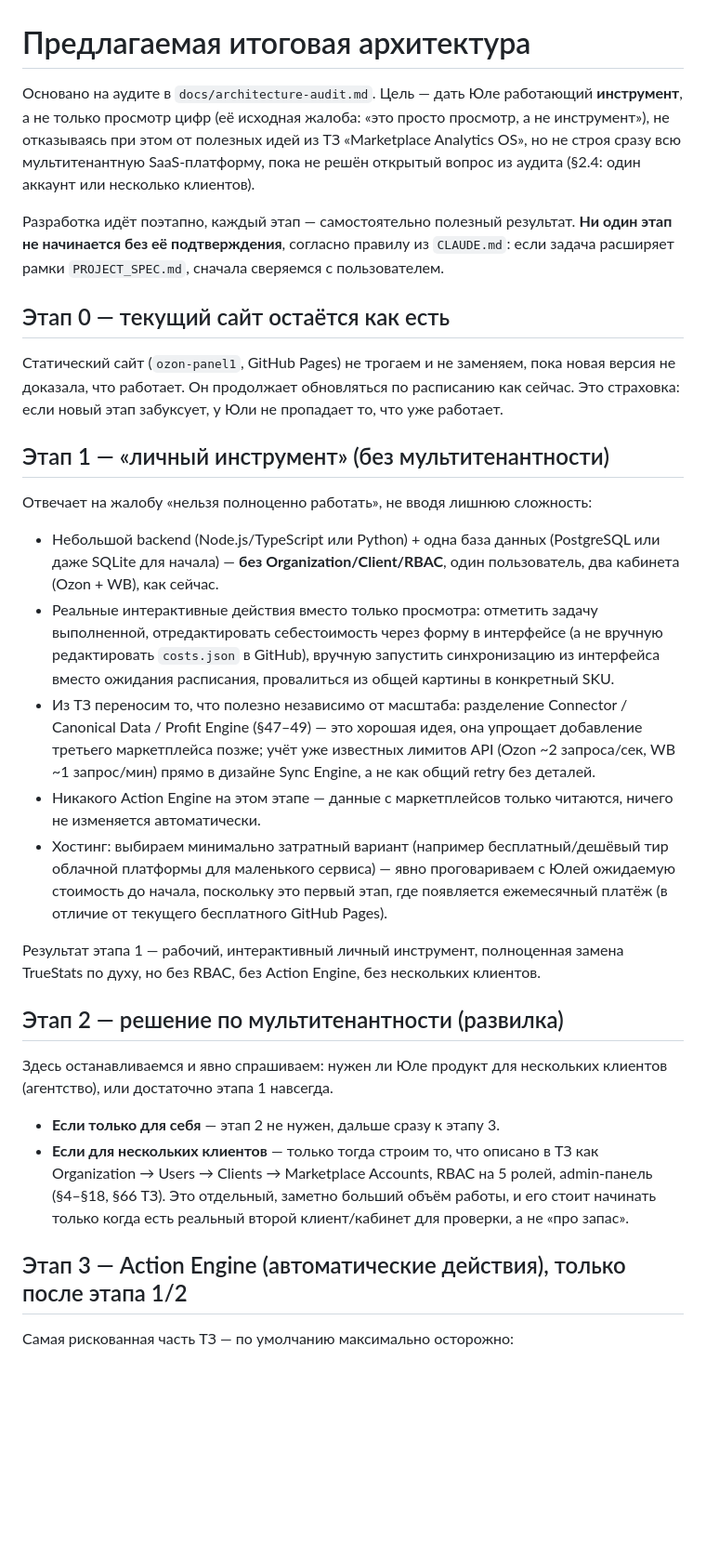
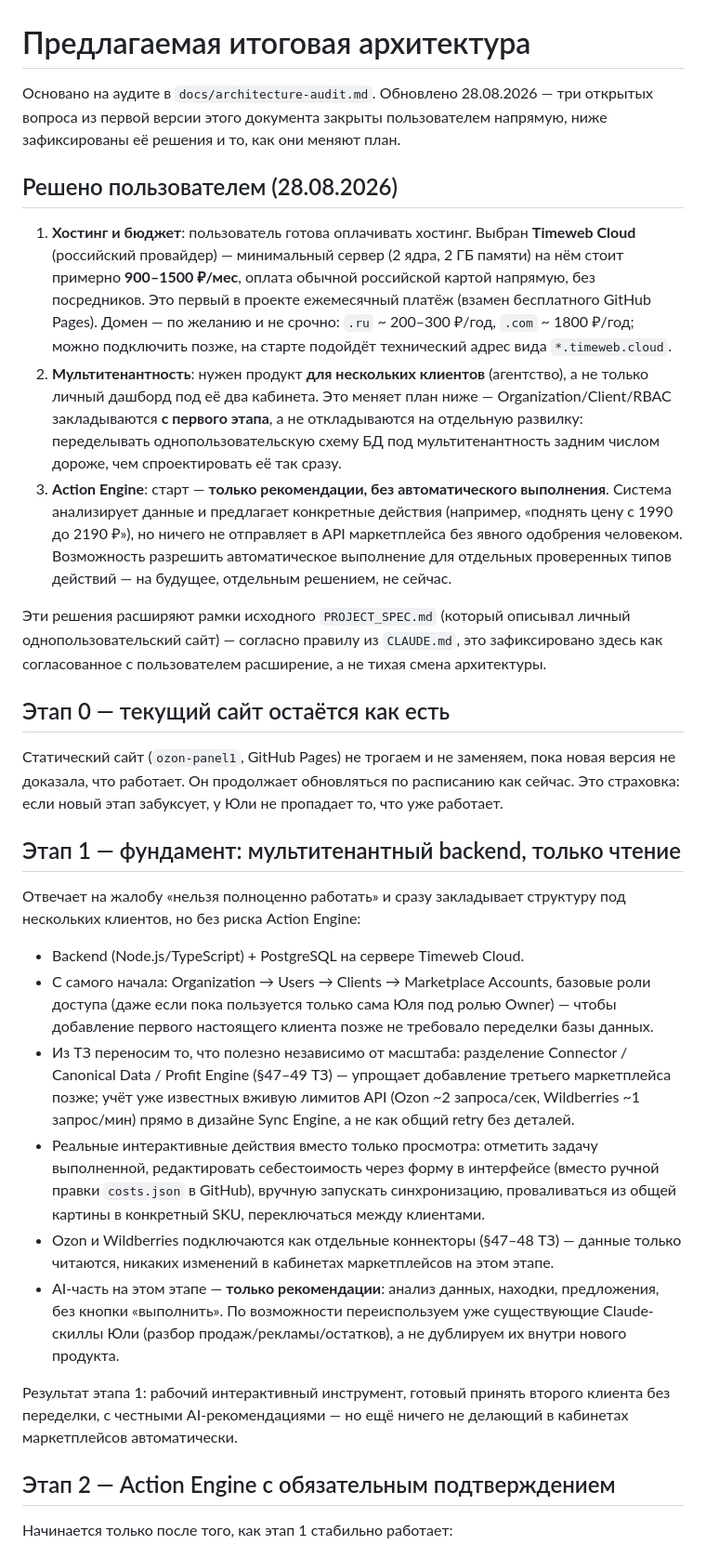
Before and after one commit to yulyakudryavtseva1-ctrl/ozon-panel1, a Markdown page: docs/architecture.md, the part around one of its changes. Shown at 93% size. Rendered like a GitHub page; blank space fills up the shorter version.

Commit message:
Обновить архитектуру: мультитенант с этапа 1, хостинг Timeweb Cloud, Action Engine — только рекомендации

```diff
--- a/docs/architecture.md
+++ b/docs/architecture.md
@@ -1,16 +1,33 @@
 # Предлагаемая итоговая архитектура
 
-Основано на аудите в `docs/architecture-audit.md`. Цель — дать Юле работающий
-**инструмент**, а не только просмотр цифр (её исходная жалоба: «это просто
-просмотр, а не инструмент»), не отказываясь при этом от полезных идей из ТЗ
-«Marketplace Analytics OS», но не строя сразу всю мультитенантную SaaS-платформу,
-пока не решён открытый вопрос из аудита (§2.4: один аккаунт или несколько
-клиентов).
+Основано на аудите в `docs/architecture-audit.md`. Обновлено 28.08.2026 — три
+открытых вопроса из первой версии этого документа закрыты пользователем напрямую,
+ниже зафиксированы её решения и то, как они меняют план.
 
-Разработка идёт поэтапно, каждый этап — самостоятельно полезный результат.
-**Ни один этап не начинается без её подтверждения**, согласно правилу из
-`CLAUDE.md`: если задача расширяет рамки `PROJECT_SPEC.md`, сначала сверяемся с
-пользователем.
+## Решено пользователем (28.08.2026)
+
+1. **Хостинг и бюджет**: пользователь готова оплачивать хостинг. Выбран
+   **Timeweb Cloud** (российский провайдер) — минимальный сервер (2 ядра, 2 ГБ
+   памяти) на нём стоит примерно **900–1500 ₽/мес**, оплата обычной российской
+   картой напрямую, без посредников. Это первый в проекте ежемесячный платёж
+   (взамен бесплатного GitHub Pages). Домен — по желанию и не срочно: `.ru` ~
+   200–300 ₽/год, `.com` ~ 1800 ₽/год; можно подключить позже, на старте подойдёт
+   технический адрес вида `*.timeweb.cloud`.
+2. **Мультитенантность**: нужен продукт **для нескольких клиентов** (агентство),
+   а не только личный дашборд под её два кабинета. Это меняет план ниже —
+   Organization/Client/RBAC закладываются **с первого этапа**, а не откладываются
+   на отдельную развилку: переделывать однопользовательскую схему БД под
+   мультитенантность задним числом дороже, чем спроектировать её так сразу.
+3. **Action Engine**: старт — **только рекомендации, без автоматического
+   выполнения**. Система анализирует данные и предлагает конкретные действия
+   (например, «поднять цену с 1990 до 2190 ₽»), но ничего не отправляет в API
+   маркетплейса без явного одобрения человеком. Возможность разрешить
+   автоматическое выполнение для отдельных проверенных типов действий — на
+   будущее, отдельным решением, не сейчас.
+
+Эти решения расширяют рамки исходного `PROJECT_SPEC.md` (который описывал личный
+однопользовательский сайт) — согласно правилу из `CLAUDE.md`, это зафиксировано
+здесь как согласованное с пользователем расширение, а не тихая смена архитектуры.
 
 ## Этап 0 — текущий сайт остаётся как есть
 
@@ -19,47 +36,38 @@
 как сейчас. Это страховка: если новый этап забуксует, у Юли не пропадает то, что
 уже работает.
 
-## Этап 1 — «личный инструмент» (без мультитенантности)
+## Этап 1 — фундамент: мультитенантный backend, только чтение
 
-Отвечает на жалобу «нельзя полноценно работать», не вводя лишнюю сложность:
+Отвечает на жалобу «нельзя полноценно работать» и сразу закладывает структуру под
+нескольких клиентов, но без риска Action Engine:
 
-- Небольшой backend (Node.js/TypeScript или Python) + одна база данных
-  (PostgreSQL или даже SQLite для начала) — **без Organization/Client/RBAC**,
-  один пользователь, два кабинета (Ozon + WB), как сейчас.
+- Backend (Node.js/TypeScript) + PostgreSQL на сервере Timeweb Cloud.
+- С самого начала: Organization → Users → Clients → Marketplace Accounts,
+  базовые роли доступа (даже если пока пользуется только сама Юля под ролью
+  Owner) — чтобы добавление первого настоящего клиента позже не требовало
+  переделки базы данных.
+- Из ТЗ переносим то, что полезно независимо от масштаба: разделение
+  Connector / Canonical Data / Profit Engine (§47–49 ТЗ) — упрощает добавление
+  третьего маркетплейса позже; учёт уже известных вживую лимитов API (Ozon
+  ~2 запроса/сек, Wildberries ~1 запрос/мин) прямо в дизайне Sync Engine, а не
+  как общий retry без деталей.
 - Реальные интерактивные действия вместо только просмотра: отметить задачу
-  выполненной, отредактировать себестоимость через форму в интерфейсе (а не
-  вручную редактировать `costs.json` в GitHub), вручную запустить синхронизацию
-  из интерфейса вместо ожидания расписания, провалиться из общей картины в
-  конкретный SKU.
-- Из ТЗ переносим то, что полезно независимо от масштаба: разделение
-  Connector / Canonical Data / Profit Engine (§47–49) — это хорошая идея, она
-  упрощает добавление третьего маркетплейса позже; учёт уже известных лимитов API
-  (Ozon ~2 запроса/сек, WB ~1 запрос/мин) прямо в дизайне Sync Engine, а не как
-  общий retry без деталей.
-- Никакого Action Engine на этом этапе — данные с маркетплейсов только читаются,
-  ничего не изменяется автоматически.
-- Хостинг: выбираем минимально затратный вариант (например бесплатный/дешёвый
-  тир облачной платформы для маленького сервиса) — явно проговариваем с Юлей
-  ожидаемую стоимость до начала, поскольку это первый этап, где появляется
-  ежемесячный платёж (в отличие от текущего бесплатного GitHub Pages).
+  выполненной, редактировать себестоимость через форму в интерфейсе (вместо
+  ручной правки `costs.json` в GitHub), вручную запускать синхронизацию,
+  проваливаться из общей картины в конкретный SKU, переключаться между клиентами.
+- Ozon и Wildberries подключаются как отдельные коннекторы (§47–48 ТЗ) — данные
+  только читаются, никаких изменений в кабинетах маркетплейсов на этом этапе.
+- AI-часть на этом этапе — **только рекомендации**: анализ данных, находки,
+  предложения, без кнопки «выполнить». По возможности переиспользуем уже
+  существующие Claude-скиллы Юли (разбор продаж/рекламы/остатков), а не
+  дублируем их внутри нового продукта.
 
-Результат этапа 1 — рабочий, интерактивный личный инструмент, полноценная замена
-TrueStats по духу, но без RBAC, без Action Engine, без нескольких клиентов.
+Результат этапа 1: рабочий интерактивный инструмент, готовый принять второго
+клиента без переделки, с честными AI-рекомендациями — но ещё ничего не
+делающий в кабинетах маркетплейсов автоматически.
 
-## Этап 2 — решение по мультитенантности (развилка)
+## Этап 2 — Action Engine с обязательным подтверждением
 
-Здесь останавливаемся и явно спрашиваем: нужен ли Юле продукт для нескольких
-клиентов (агентство), или достаточно этапа 1 навсегда.
-
-- **Если только для себя** — этап 2 не нужен, дальше сразу к этапу 3.
-- **Если для нескольких клиентов** — только тогда строим то, что описано в
-  ТЗ как Organization → Users → Clients → Marketplace Accounts, RBAC на 5 ролей,
-  admin-панель (§4–§18, §66 ТЗ). Это отдельный, заметно больший объём работы,
-  и его стоит начинать только когда есть реальный второй клиент/кабинет для
-  проверки, а не «про запас».
-
-## Этап 3 — Action Engine (автоматические действия), только после этапа 1/2
-
-Самая рискованная часть ТЗ — по умолчанию максимально осторожно:
+Начинается только после того, как этап 1 стабильно работает:
 
 - Каждое действие (`CHANGE_PRICE`, `CHANGE_AD_BID` и т.д.) обязательно проходит
```
Also changed, not shown: other parts of docs/architecture.md (+32 -34 lines).
